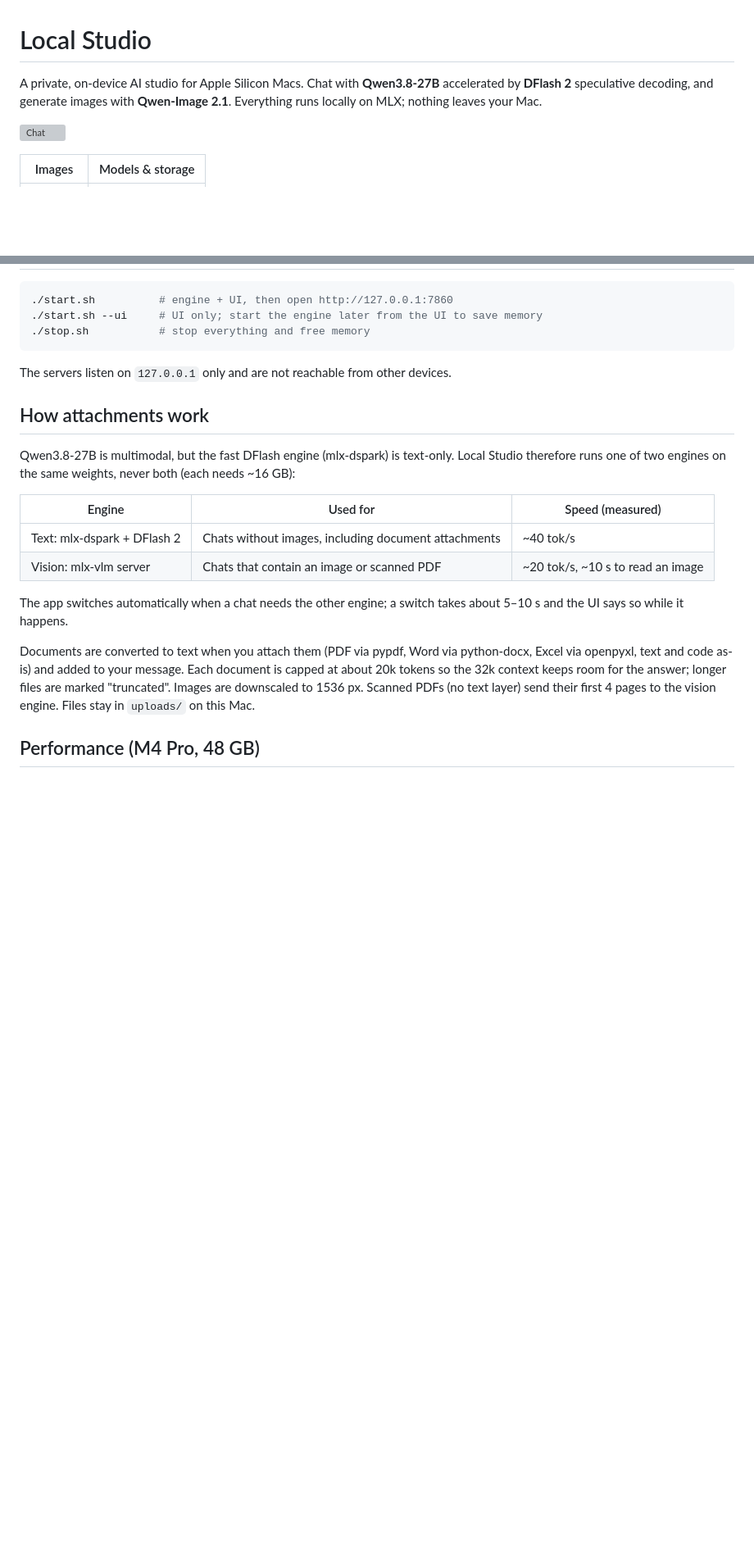
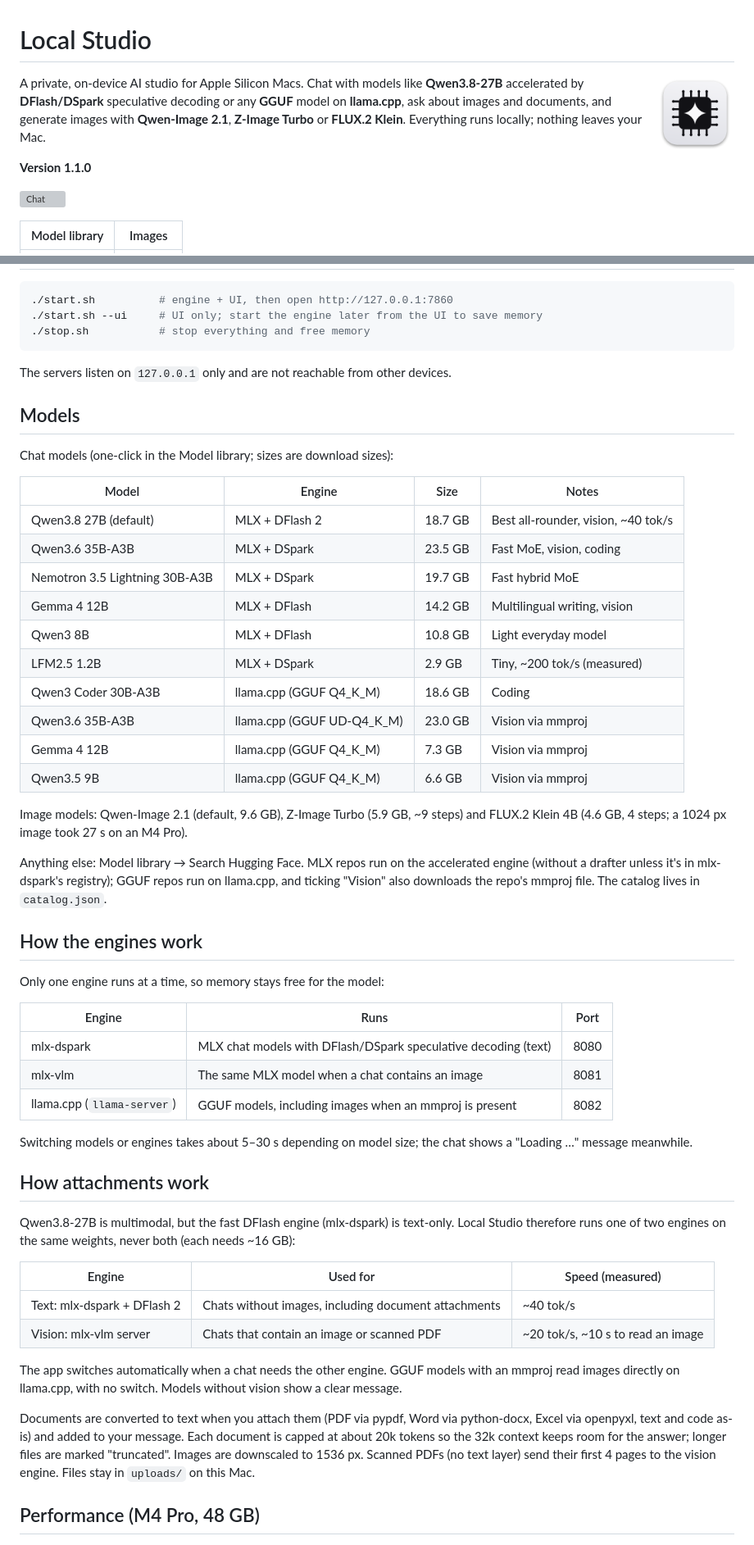
Before and after one commit to vinoth12940/local-studio, a Markdown page: README.md, 2 parts joined by grey strips. Shown at 82% size. Drawn GitHub-style; pictures changed too: docs/logo.png (added); blank space fills up the shorter version; grey boxes are pictures that could not be loaded.

```diff
--- a/README.md
+++ b/README.md
@@ -1,10 +1,15 @@
 # Local Studio
 
-A private, on-device AI studio for Apple Silicon Macs. Chat with **Qwen3.8-27B** accelerated by
-**DFlash 2** speculative decoding, and generate images with **Qwen-Image 2.1**. Everything runs
-locally on MLX; nothing leaves your Mac.
+<img src="docs/logo.png" width="96" align="right" alt="Local Studio logo">
+
+A private, on-device AI studio for Apple Silicon Macs. Chat with models like **Qwen3.8-27B**
+accelerated by **DFlash/DSpark** speculative decoding or any **GGUF** model on **llama.cpp**, ask
+about images and documents, and generate images with **Qwen-Image 2.1**, **Z-Image Turbo** or
+**FLUX.2 Klein**. Everything runs locally; nothing leaves your Mac.
+
+**Version 1.1.0**
 
 ![Chat](docs/chat.jpg)
 
-| Images | Models & storage |
+| Model library | Images |
 |---|---|
@@ -80,6 +88,43 @@ macos/build.sh --install
 
 The servers listen on `127.0.0.1` only and are not reachable from other devices.
 
+## Models
+
+Chat models (one-click in the Model library; sizes are download sizes):
+
+| Model | Engine | Size | Notes |
+|---|---|---|---|
+| Qwen3.8 27B (default) | MLX + DFlash 2 | 18.7 GB | Best all-rounder, vision, ~40 tok/s |
+| Qwen3.6 35B-A3B | MLX + DSpark | 23.5 GB | Fast MoE, vision, coding |
+| Nemotron 3.5 Lightning 30B-A3B | MLX + DSpark | 19.7 GB | Fast hybrid MoE |
+| Gemma 4 12B | MLX + DFlash | 14.2 GB | Multilingual writing, vision |
+| Qwen3 8B | MLX + DFlash | 10.8 GB | Light everyday model |
+| LFM2.5 1.2B | MLX + DSpark | 2.9 GB | Tiny, ~200 tok/s (measured) |
+| Qwen3 Coder 30B-A3B | llama.cpp (GGUF Q4_K_M) | 18.6 GB | Coding |
+| Qwen3.6 35B-A3B | llama.cpp (GGUF UD-Q4_K_M) | 23.0 GB | Vision via mmproj |
+| Gemma 4 12B | llama.cpp (GGUF Q4_K_M) | 7.3 GB | Vision via mmproj |
+| Qwen3.5 9B | llama.cpp (GGUF Q4_K_M) | 6.6 GB | Vision via mmproj |
+
+Image models: Qwen-Image 2.1 (default, 9.6 GB), Z-Image Turbo (5.9 GB, ~9 steps) and
+FLUX.2 Klein 4B (4.6 GB, 4 steps; a 1024 px image took 27 s on an M4 Pro).
+
+Anything else: Model library → Search Hugging Face. MLX repos run on the accelerated engine
+(without a drafter unless it's in mlx-dspark's registry); GGUF repos run on llama.cpp, and
+ticking "Vision" also downloads the repo's mmproj file. The catalog lives in `catalog.json`.
+
+## How the engines work
+
+Only one engine runs at a time, so memory stays free for the model:
+
+| Engine | Runs | Port |
+|---|---|---|
+| mlx-dspark | MLX chat models with DFlash/DSpark speculative decoding (text) | 8080 |
+| mlx-vlm | The same MLX model when a chat contains an image | 8081 |
+| llama.cpp (`llama-server`) | GGUF models, including images when an mmproj is present | 8082 |
+
+Switching models or engines takes about 5–30 s depending on model size; the chat shows a
+"Loading …" message meanwhile.
+
 ## How attachments work
 
 Qwen3.8-27B is multimodal, but the fast DFlash engine (mlx-dspark) is text-only. Local Studio
@@ -90,8 +135,8 @@ therefore runs one of two engines on the same weights, never both (each needs ~1
 | Text: mlx-dspark + DFlash 2 | Chats without images, including document attachments | ~40 tok/s |
 | Vision: mlx-vlm server | Chats that contain an image or scanned PDF | ~20 tok/s, ~10 s to read an image |
 
-The app switches automatically when a chat needs the other engine; a switch takes about 5–10 s and
-the UI says so while it happens.
+The app switches automatically when a chat needs the other engine. GGUF models with an mmproj
+read images directly on llama.cpp, with no switch. Models without vision show a clear message.
 
 Documents are converted to text when you attach them (PDF via pypdf, Word via python-docx, Excel via
 openpyxl, text and code as-is) and added to your message. Each document is capped at about 20k
```
Also changed, not shown: other parts of README.md (+24 -13 lines), 10 other files.
